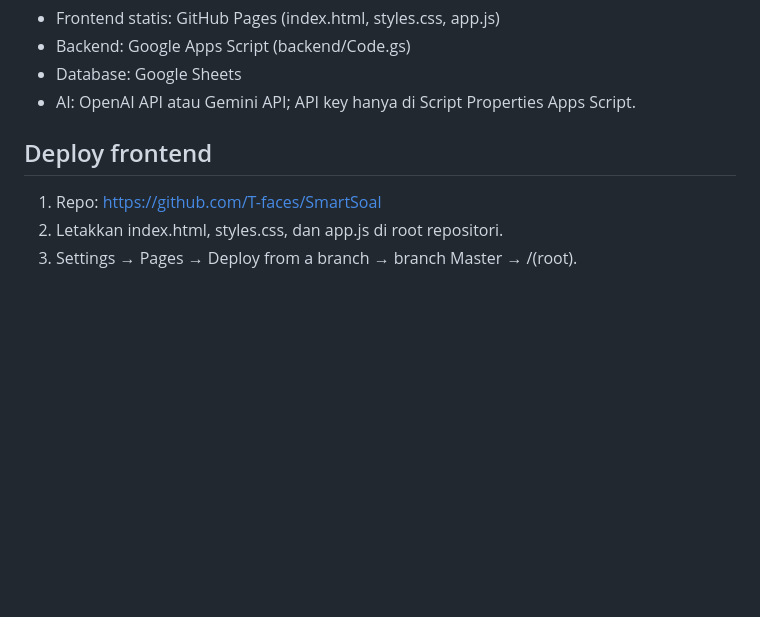
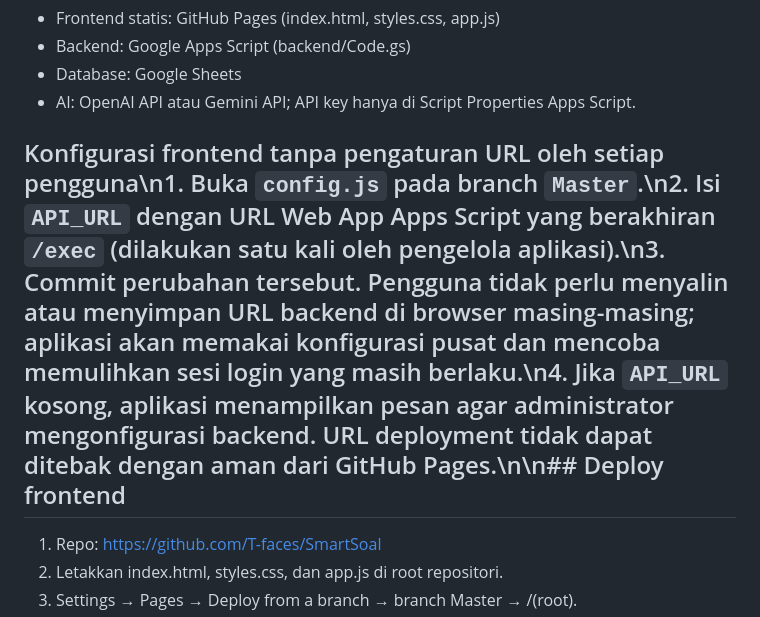
Before and after one commit to T-faces/SmartSoal, a Markdown page: README.md, the part around the change. Rendered like a GitHub page; blank space fills up the shorter version.

Commit message:
Document central Apps Script configuration

```diff
--- a/README.md
+++ b/README.md
@@ -8,7 +8,7 @@ Aplikasi generator soal berbasis AI dan fondasi CBT online untuk guru Indonesia.
 - Database: Google Sheets
 - AI: OpenAI API atau Gemini API; API key hanya di Script Properties Apps Script.
 
-## Deploy frontend
+## Konfigurasi frontend tanpa pengaturan URL oleh setiap pengguna\n1. Buka `config.js` pada branch `Master`.\n2. Isi `API_URL` dengan URL Web App Apps Script yang berakhiran `/exec` (dilakukan satu kali oleh pengelola aplikasi).\n3. Commit perubahan tersebut. Pengguna tidak perlu menyalin atau menyimpan URL backend di browser masing-masing; aplikasi akan memakai konfigurasi pusat dan mencoba memulihkan sesi login yang masih berlaku.\n4. Jika `API_URL` kosong, aplikasi menampilkan pesan agar administrator mengonfigurasi backend. URL deployment tidak dapat ditebak dengan aman dari GitHub Pages.\n\n## Deploy frontend
 1. Repo: https://github.com/T-faces/SmartSoal
 2. Letakkan index.html, styles.css, dan app.js di root repositori.
 3. Settings → Pages → Deploy from a branch → branch Master → /(root).
```
